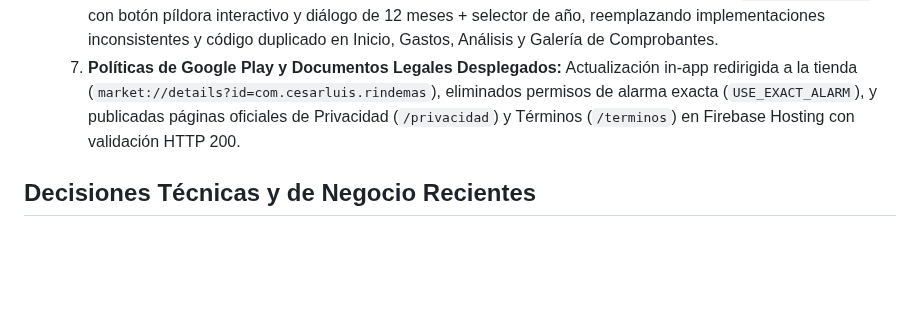
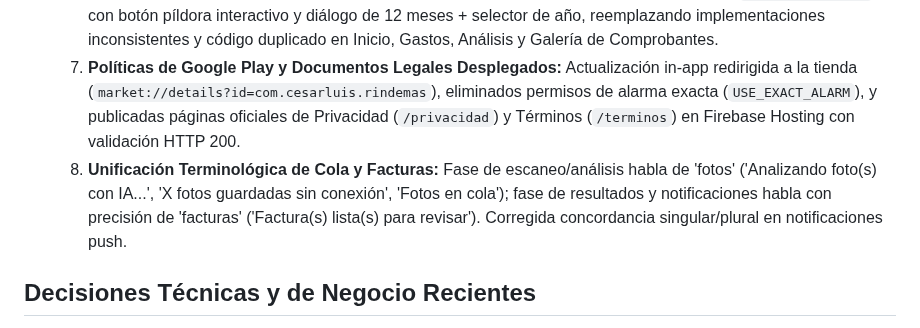
Before and after one commit to cesarluisweb/gastoscan-ai, a Markdown page: MEMORY.md, the part around the change. Rendered like a GitHub page; blank space fills up the shorter version.

Commit message:
docs: actualizar MEMORY.md con la unificación terminológica de cola y facturas

```diff
--- a/MEMORY.md
+++ b/MEMORY.md
@@ -12,6 +12,7 @@
   5. **Auditoría y Robustecimiento de Seguridad (20/20):** Implementadas Security Headers en Firebase Hosting (`X-Frame-Options: DENY`, `X-Content-Type-Options: nosniff`, `X-XSS-Protection`, `Strict-Transport-Security`, `Permissions-Policy`, `Referrer-Policy`) desplegado y verificado en producción vía HTTP. Sanitizado endpoint de diagnóstico `/health` en Cloudflare Worker para eliminar exposición de fragmentos de API key y llamadas a Gemini no autenticadas. Activado `paths-ignore` en workflow de CI para no consumir minutos en documentación ni `.md`.
   6. **Unificación del Selector de Meses (MonthSelectorBar):** Creado componente reutilizable `MonthSelectorBar` con botón píldora interactivo y diálogo de 12 meses + selector de año, reemplazando implementaciones inconsistentes y código duplicado en Inicio, Gastos, Análisis y Galería de Comprobantes.
   7. **Políticas de Google Play y Documentos Legales Desplegados:** Actualización in-app redirigida a la tienda (`market://details?id=com.cesarluis.rindemas`), eliminados permisos de alarma exacta (`USE_EXACT_ALARM`), y publicadas páginas oficiales de Privacidad (`/privacidad`) y Términos (`/terminos`) en Firebase Hosting con validación HTTP 200.
+  8. **Unificación Terminológica de Cola y Facturas:** Fase de escaneo/análisis habla de 'fotos' ('Analizando foto(s) con IA...', 'X fotos guardadas sin conexión', 'Fotos en cola'); fase de resultados y notificaciones habla con precisión de 'facturas' ('Factura(s) lista(s) para revisar'). Corregida concordancia singular/plural en notificaciones push.
 
 ## Decisiones Técnicas y de Negocio Recientes
 - **Cumplimiento Google Play:** Sin sideloading interno de APKs ni permisos de alarma exacta (`inexactAllowWhileIdle`).
```
